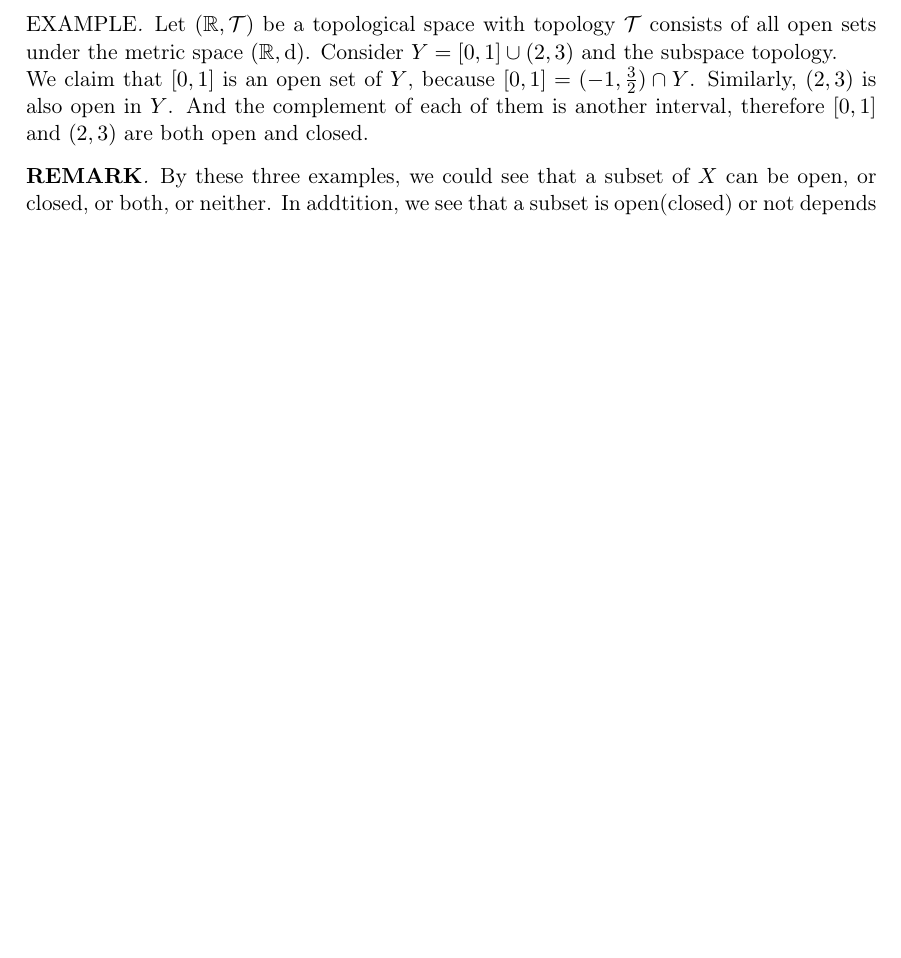
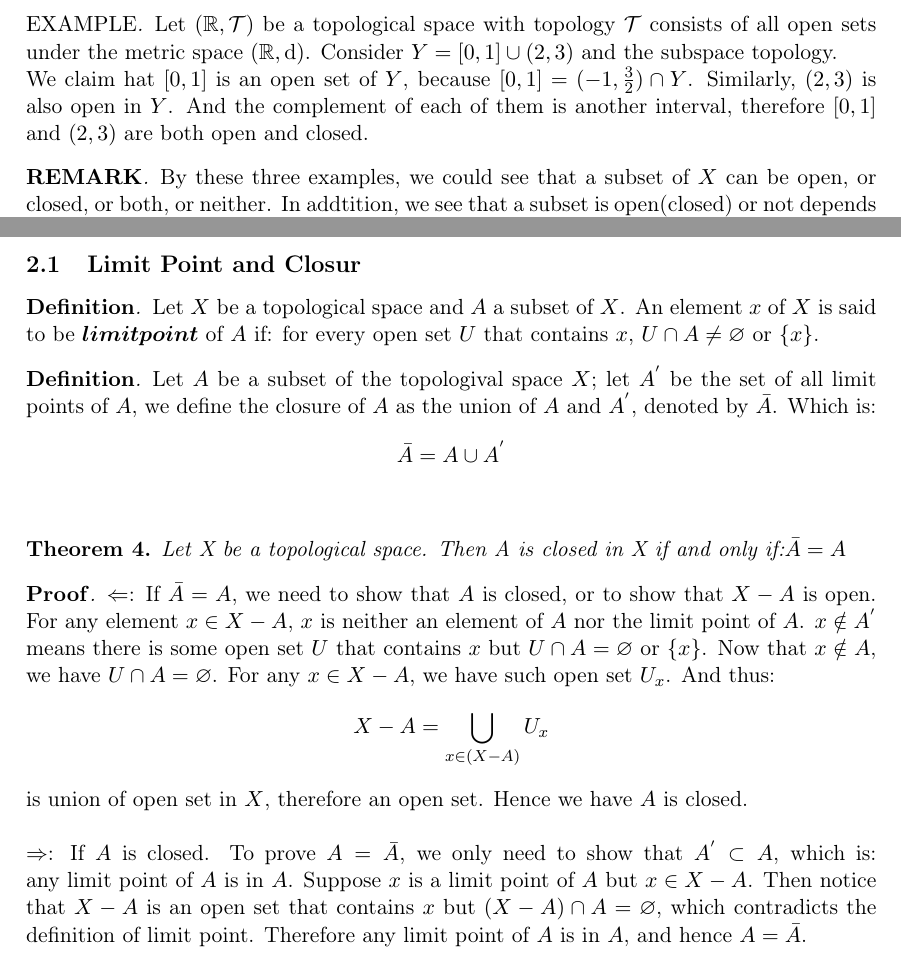
Before and after one commit to Holworth/MathmaticsNotes, a LaTeX document (Topology/TopologicalSpace.tex): part of page 3 of 3 before the commit and two parts of pages 3 and 4 of 4 after it, the two joined at a grey line, cut so that both start at the same text, the shorter picture padded with empty space. Compiled offline with pdfLaTeX.

Commit message:
modified

```diff
--- a/Topology/TopologicalSpace.tex
+++ b/Topology/TopologicalSpace.tex
@@ -154,7 +154,7 @@ is smaller than $\mathcal{T}^{'}$, but not as vivid as finer.
         Let $(\mathbb{R}, \mathcal{T})$ be a topological space with topology $\mathcal{T}$
         consists of all open sets under the metric space $(\mathbb{R}, \mathrm{d})$.
         Consider $Y=[0,1]\cup(2,3)$ and the subspace topology.\\
-        We claim that $[0,1]$ is an open set of $Y$, because $[0,1]=(-1,\frac{3}{2})\cap
+        We claim hat $[0,1]$ is an open set of $Y$, because $[0,1]=(-1,\frac{3}{2})\cap
         Y$. Similarly, $(2,3)$ is also open in $Y$. And the complement of each of them is
         another interval, therefore $[0,1]$ and $(2,3)$ are both open and closed.
 \end{myexam}
@@ -220,5 +220,41 @@ is smaller than $\mathcal{T}^{'}$, but not as vivid as finer.
                sets is closed.
         \end{myprf}
 \end{myremark}
-
+\subsection{Limit Point and Closur}
+\begin{mydef}
+    Let $X$ be a topological space and $A$ a subset of $X$. An element $x$ of $X$
+    is said to be $\bm{limit point}$ of $A$ if: for every open set $U$ that
+    contains $x$, $U\cap A\neq \varnothing$ or $\{x\}$.
+\end{mydef}
+\begin{mydef}
+        Let $A$ be a subset of the topologival space $X$; let $A^{'}$ be the set
+        of all limit points of $A$, we define the closure of $A$ as the union
+        of $A$ and $A^{'}$, denoted by $\bar{A}$. Which is:
+        $$
+        \bar{A}=A\cup A^{'}
+        $$
+\end{mydef}
+\begin{theorem}
+    Let X be a topological space. Then A is closed in  X if and only if:$\bar{A}=A$
+\end{theorem}
+\begin{myprf}
+        $\Leftarrow$: If $\bar{A}=A$, we need to show that $A$ is closed, or to
+        show that
+        $X-A$ is open. For any element $x\in X-A$, $x$ is neither an element of
+        $A$ nor the limit point of $A$. $x\notin A^{'}$ means there is some
+        open set $U$ that contains $x$ but $U\cap A=\varnothing$ or
+        $\{x\}$. Now that $x\notin A$, we have $U\cap A=\varnothing$. For any
+        $x\in X-A$, we have such open set $U_x$. And thus:
+        $$
+        X-A=\bigcup_{x\in (X-A)} U_x
+        $$ is union of open set in $X$, therefore an open set. Hence we have $A$
+        is closed.\\
+        \\
+        $\Rightarrow$: If $A$ is closed. To prove $A=\bar{A}$, we only need to
+        show that $A^{'}\subset A$, which is: any limit point of $A$ is in $A$.
+        Suppose $x$ is a limit point of $A$ but $x\in X-A$. Then notice that $X-A$ is
+        an open set that contains $x$ but $(X-A)\cap A=\varnothing$, which
+        contradicts the definition of limit point. Therefore any limit point of
+        $A$ is in $A$, and hence $A=\bar{A}$.
+\end{myprf}
 \end{document}
```
Also changed, not shown: Topology/TopologicalSpace.pdf.
